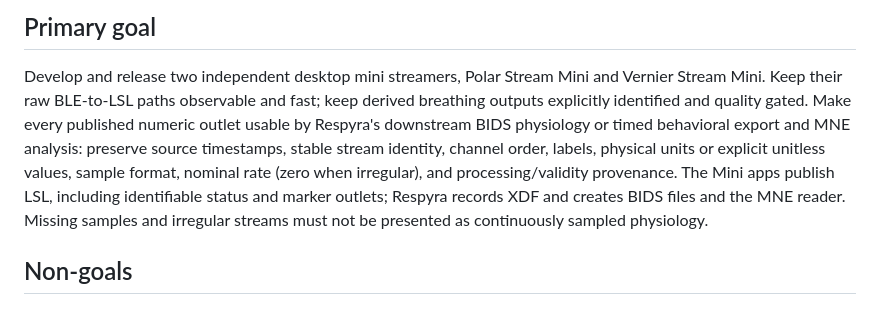
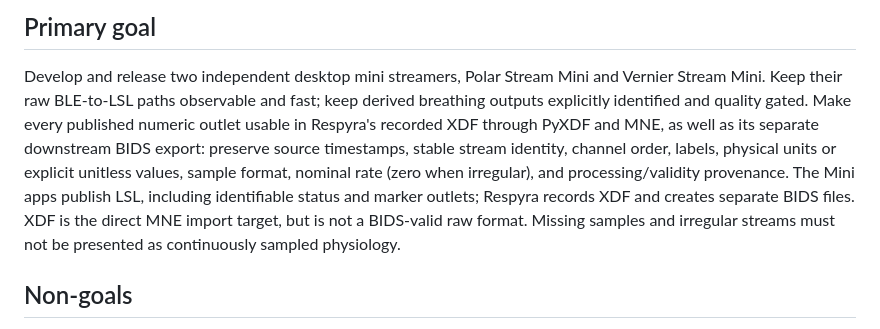
Before and after one commit to GeorgeFejer91/Polar-Mini-Stream, a Markdown page: for-ai/PROJECT.md, the part around the change. Rendered like a GitHub page.

```diff
--- a/for-ai/PROJECT.md
+++ b/for-ai/PROJECT.md
@@ -9,14 +9,15 @@ Standalone Polar H10 and Vernier Go Direct mini streamers for low-latency BLE-to
 Develop and release two independent desktop mini streamers, Polar Stream Mini
 and Vernier Stream Mini. Keep their raw BLE-to-LSL paths observable and fast;
 keep derived breathing outputs explicitly identified and quality gated.
-Make every published numeric outlet usable by Respyra's downstream BIDS
-physiology or timed behavioral export and MNE analysis: preserve source
-timestamps, stable stream identity, channel order,
-labels, physical units or explicit unitless values, sample format, nominal rate
+Make every published numeric outlet usable in Respyra's recorded XDF through
+PyXDF and MNE, as well as its separate downstream BIDS export: preserve source
+timestamps, stable stream identity, channel order, labels, physical units or
+explicit unitless values, sample format, nominal rate
 (zero when irregular), and processing/validity provenance. The Mini apps publish
 LSL, including identifiable status and marker outlets; Respyra records XDF and
-creates BIDS files and the MNE reader. Missing samples and irregular streams
-must not be presented as continuously sampled physiology.
+creates separate BIDS files. XDF is the direct MNE import target, but is not a
+BIDS-valid raw format. Missing samples and irregular streams must not be
+presented as continuously sampled physiology.
 
 ## Non-goals
 
```
Also changed, not shown: for-ai/DECISIONS.md (+15 -0 lines), for-ai/VERIFICATION.md (+13 -1 lines).
